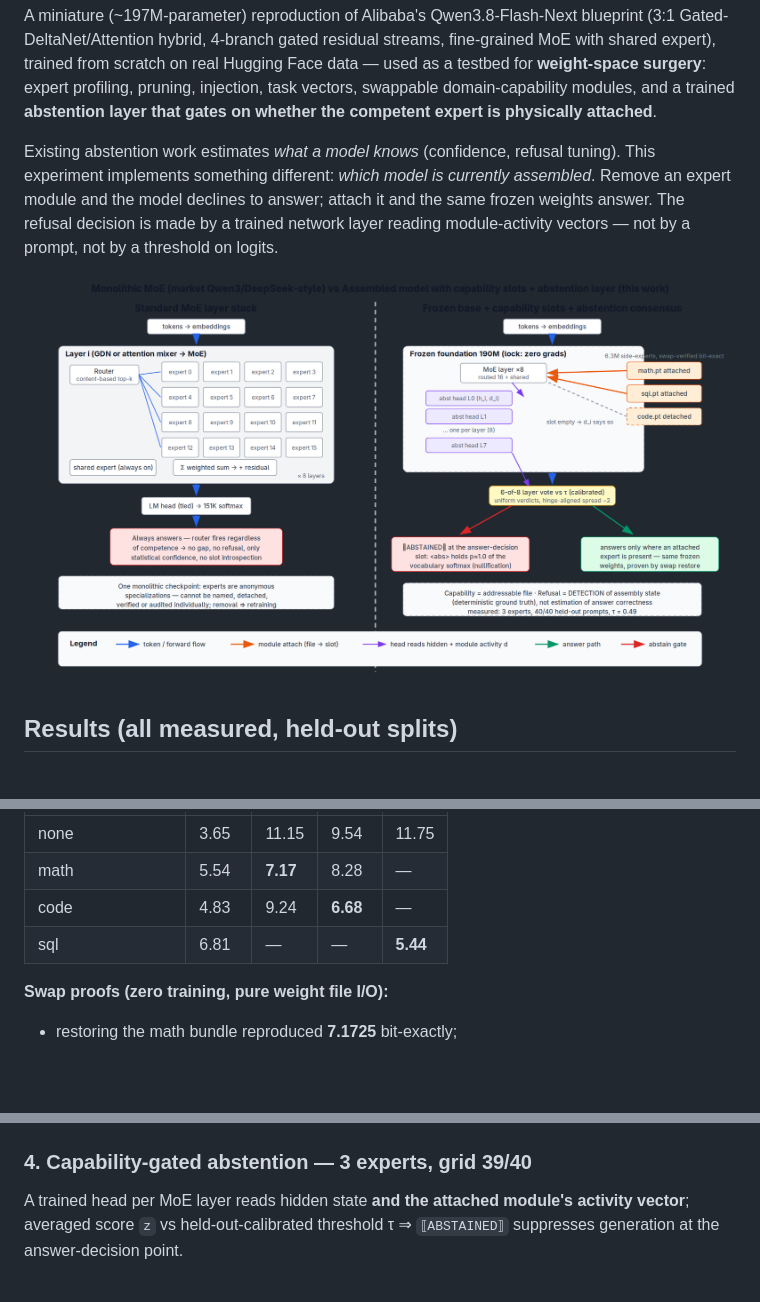
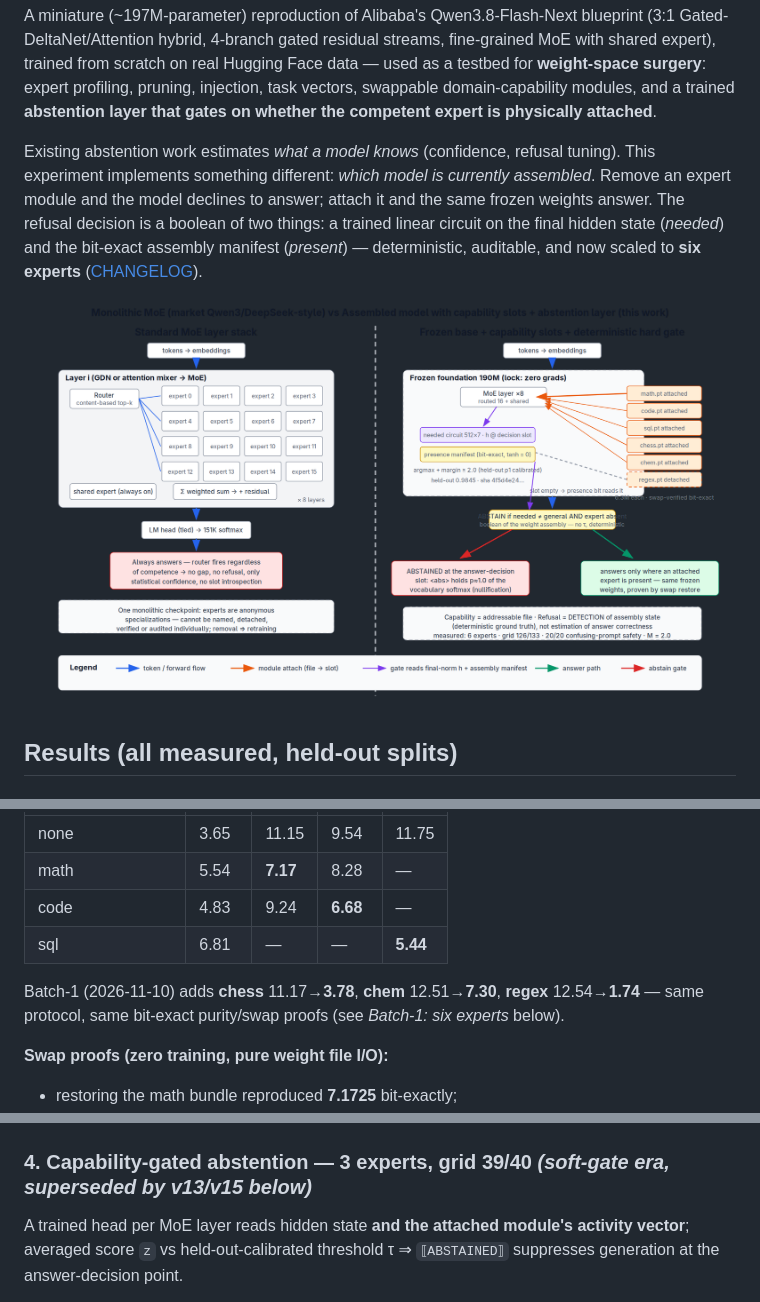
Before and after one commit to LuckyCharm99/weightspace-experiment, a Markdown page: README.md, 3 parts joined by grey strips. GitHub-like rendering; pictures changed too: results/figures/architecture_vs_market_moe.png; blank space fills up the shorter version.

Commit message:
README+CHANGELOG: six-expert changelog, architecture diagram updated to v15 hard gate

```diff
--- a/README.md
+++ b/README.md
@@ -10,8 +10,10 @@ gates on whether the competent expert is physically attached**.
 Existing abstention work estimates *what a model knows* (confidence, refusal tuning).
 This experiment implements something different: *which model is currently assembled*.
 Remove an expert module and the model declines to answer; attach it and the same
-frozen weights answer. The refusal decision is made by a trained network layer reading
-module-activity vectors — not by a prompt, not by a threshold on logits.
+frozen weights answer. The refusal decision is a boolean of two things: a trained
+linear circuit on the final hidden state (*needed*) and the bit-exact assembly
+manifest (*present*) — deterministic, auditable, and now scaled to **six experts**
+([CHANGELOG](CHANGELOG.md)).
 
 ![architecture vs market MoE](results/figures/architecture_vs_market_moe.png)
 
@@ -37,6 +39,10 @@ One side-expert per MoE layer (8 layers, ~6.3M trainable, bounded gate), domain-
 | code | 4.83 | 9.24 | **6.68** | — |
 | sql | 6.81 | — | — | **5.44** |
 
+Batch-1 (2026-11-10) adds **chess** 11.17→**3.78**, **chem** 12.51→**7.30**,
+**regex** 12.54→**1.74** — same protocol, same bit-exact purity/swap proofs
+(see *Batch-1: six experts* below).
+
 **Swap proofs (zero training, pure weight file I/O):**
 - restoring the math bundle reproduced **7.1725** bit-exactly;
 - the sql module's gate, re-zeroed, reproduced base loss **11.7497** exactly (nothing
@@ -45,7 +51,7 @@ One side-expert per MoE layer (8 layers, ~6.3M trainable, bounded gate), domain-
 
 ![module loss matrix](results/figures/module_loss_matrix.png)
 
-### 4. Capability-gated abstention — 3 experts, grid **39/40**
+### 4. Capability-gated abstention — 3 experts, grid **39/40** *(soft-gate era, superseded by v13/v15 below)*
 A trained head per MoE layer reads hidden state **and the attached module's activity
 vector**; averaged score `z` vs held-out-calibrated threshold τ ⇒ `⟦ABSTAINED⟧`
 suppresses generation at the answer-decision point.
```
Also changed, not shown: other parts of README.md (+3 -0 lines), CHANGELOG.md (added, +87 -0 lines), 1 other file.
